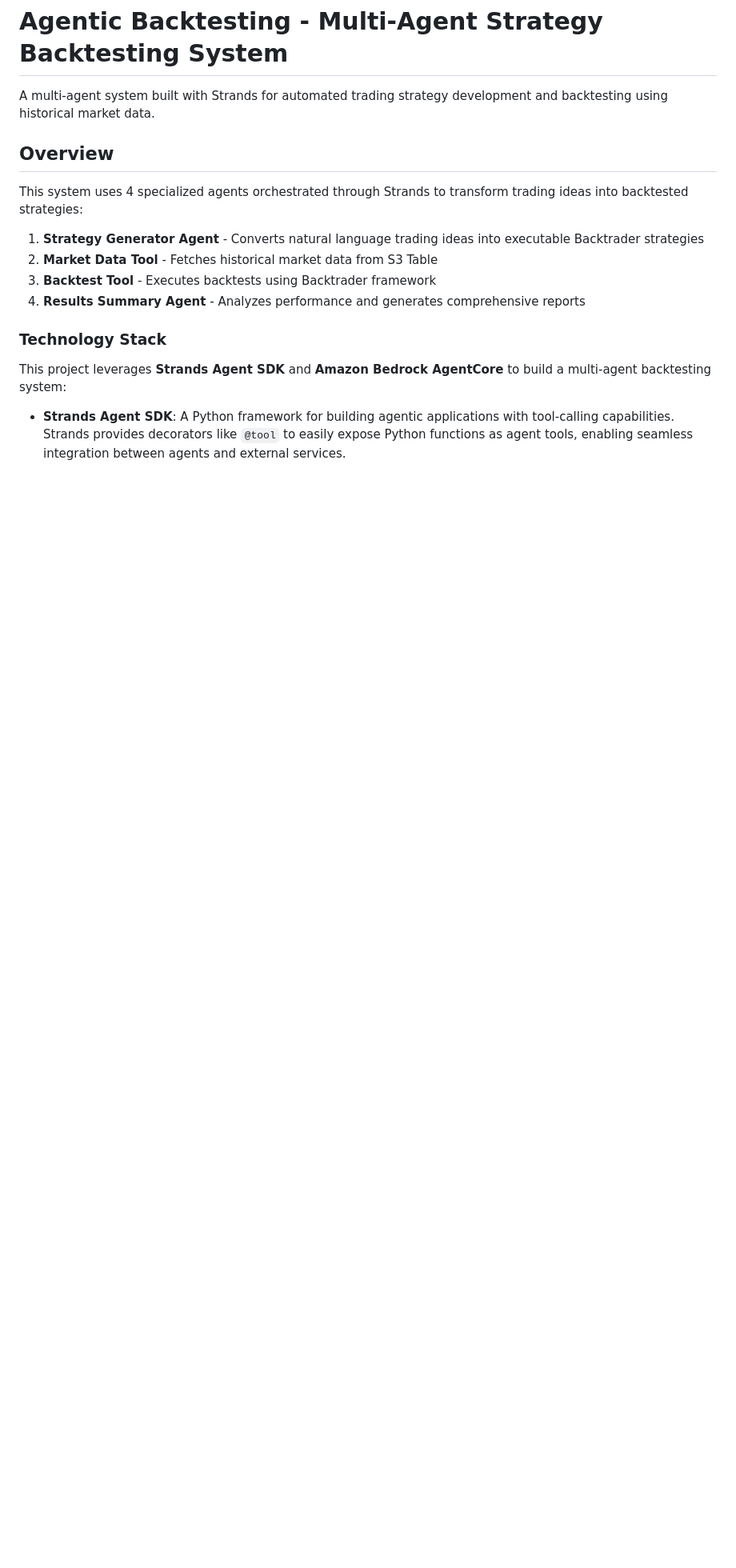
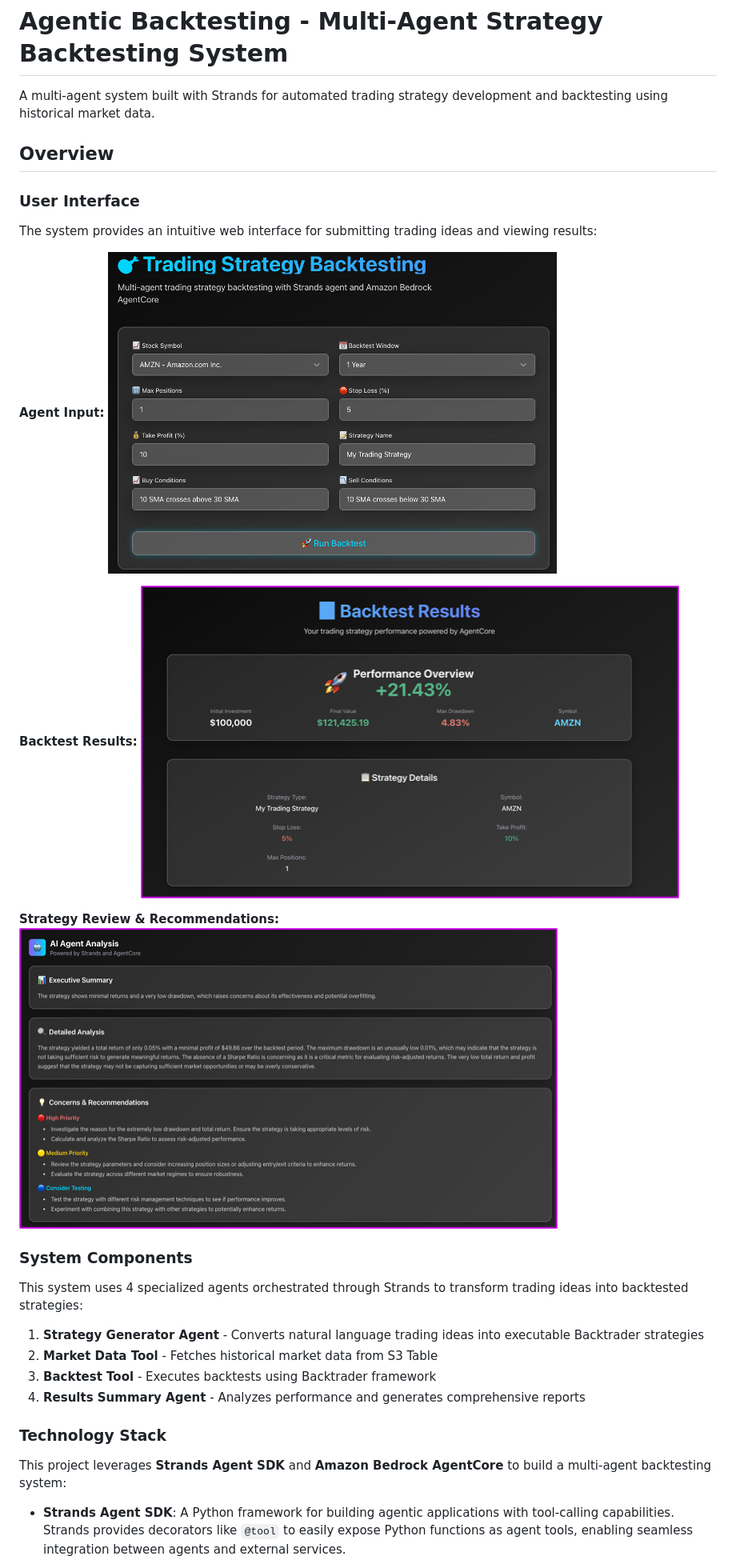
Before and after one commit to aws-samples/sample-tech-for-trading, a Markdown page: agentic_backtesting/README.md, the part around the change. Shown at 80% size. Rendered like a GitHub page; pictures changed too: agentic_backtesting/docs/agent_input.png (added), agentic_backtesting/docs/agent_output1.png (added), agentic_backtesting/docs/agent_output2.png (added); blank space fills up the shorter version.

Commit message:
add frontend input and output

```diff
--- a/agentic_backtesting/README.md
+++ b/agentic_backtesting/README.md
@@ -3,6 +3,21 @@
 A multi-agent system built with Strands for automated trading strategy development and backtesting using historical market data.
 
 ## Overview
+
+### User Interface
+
+The system provides an intuitive web interface for submitting trading ideas and viewing results:
+
+**Agent Input:**
+![Agent Input](./docs/agent_input.png)
+
+**Backtest Results:**
+![Agent Output - Results](./docs/agent_output1.png)
+
+**Strategy Review & Recommendations:**
+![Agent Output - Analysis](./docs/agent_output2.png)
+
+### System Components
 
 This system uses 4 specialized agents orchestrated through Strands to transform trading ideas into backtested strategies:
 
```
